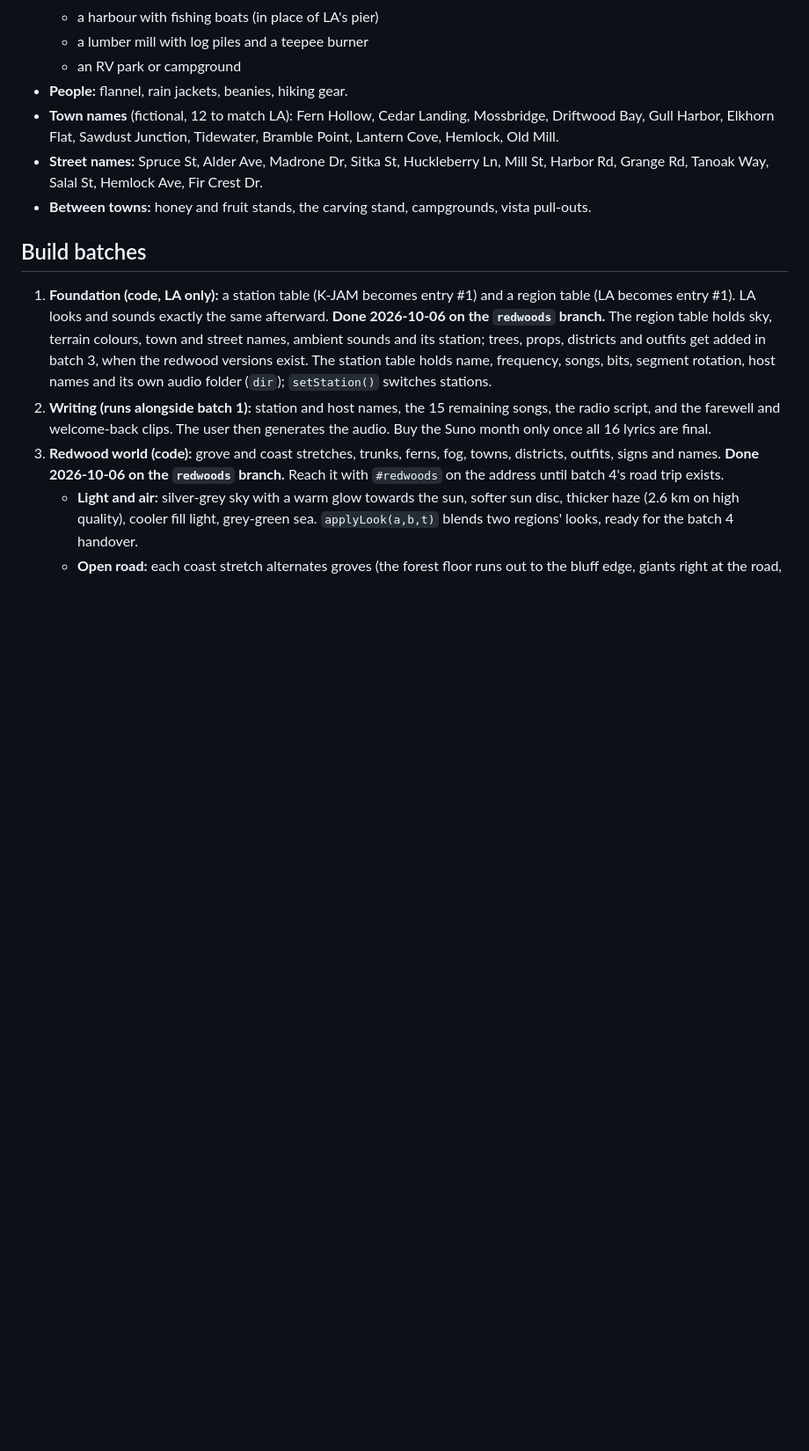
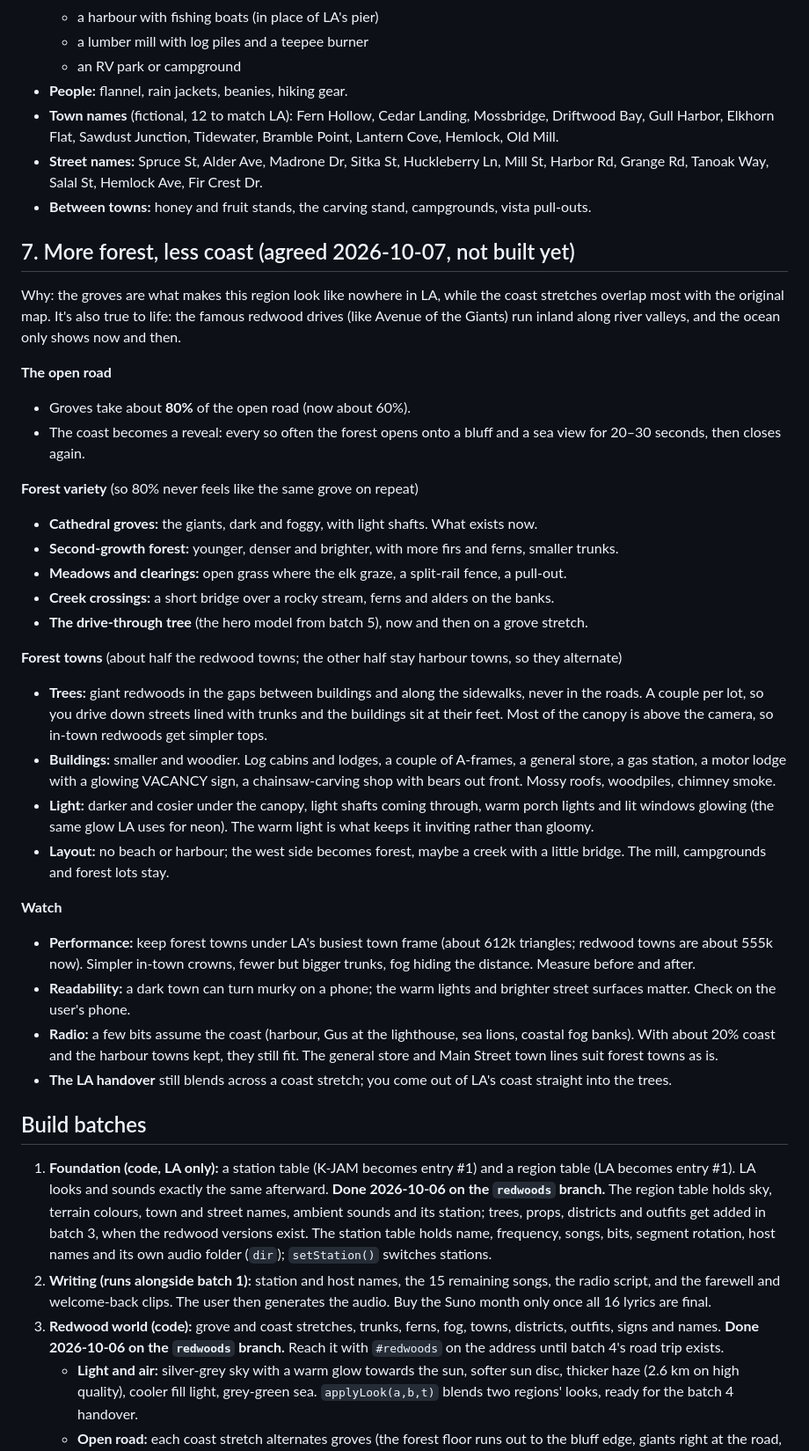
Before and after one commit to gghui-plans/long-way-home, a Markdown page: production/REDWOOD-PLAN.md, the part around the change. Shown at 88% size. Drawn GitHub-style; blank space fills up the shorter version.

Commit message:
Redwood plan: more forest, forest variety and forest towns (agreed, not built)
Co-Authored-By: Claude Opus 5.5 <noreply@anthropic.com>

```diff
--- a/production/REDWOOD-PLAN.md
+++ b/production/REDWOOD-PLAN.md
@@ -120,6 +120,33 @@ Small logging and fishing towns, with shorter grids and longer forest stretches
 - **Street names:** Spruce St, Alder Ave, Madrone Dr, Sitka St, Huckleberry Ln, Mill St, Harbor Rd, Grange Rd, Tanoak Way, Salal St, Hemlock Ave, Fir Crest Dr.
 - **Between towns:** honey and fruit stands, the carving stand, campgrounds, vista pull-outs.
 
+## 7. More forest, less coast (agreed 2026-10-07, not built yet)
+
+Why: the groves are what makes this region look like nowhere in LA, while the coast stretches overlap most with the original map. It's also true to life: the famous redwood drives (like Avenue of the Giants) run inland along river valleys, and the ocean only shows now and then.
+
+**The open road**
+- Groves take about **80%** of the open road (now about 60%).
+- The coast becomes a reveal: every so often the forest opens onto a bluff and a sea view for 20–30 seconds, then closes again.
+
+**Forest variety** (so 80% never feels like the same grove on repeat)
+- **Cathedral groves:** the giants, dark and foggy, with light shafts. What exists now.
+- **Second-growth forest:** younger, denser and brighter, with more firs and ferns, smaller trunks.
+- **Meadows and clearings:** open grass where the elk graze, a split-rail fence, a pull-out.
+- **Creek crossings:** a short bridge over a rocky stream, ferns and alders on the banks.
+- **The drive-through tree** (the hero model from batch 5), now and then on a grove stretch.
+
+**Forest towns** (about half the redwood towns; the other half stay harbour towns, so they alternate)
+- **Trees:** giant redwoods in the gaps between buildings and along the sidewalks, never in the roads. A couple per lot, so you drive down streets lined with trunks and the buildings sit at their feet. Most of the canopy is above the camera, so in-town redwoods get simpler tops.
+- **Buildings:** smaller and woodier. Log cabins and lodges, a couple of A-frames, a general store, a gas station, a motor lodge with a glowing VACANCY sign, a chainsaw-carving shop with bears out front. Mossy roofs, woodpiles, chimney smoke.
+- **Light:** darker and cosier under the canopy, light shafts coming through, warm porch lights and lit windows glowing (the same glow LA uses for neon). The warm light is what keeps it inviting rather than gloomy.
+- **Layout:** no beach or harbour; the west side becomes forest, maybe a creek with a little bridge. The mill, campgrounds and forest lots stay.
+
+**Watch**
+- **Performance:** keep forest towns under LA's busiest town frame (about 612k triangles; redwood towns are about 555k now). Simpler in-town crowns, fewer but bigger trunks, fog hiding the distance. Measure before and after.
+- **Readability:** a dark town can turn murky on a phone; the warm lights and brighter street surfaces matter. Check on the user's phone.
+- **Radio:** a few bits assume the coast (harbour, Gus at the lighthouse, sea lions, coastal fog banks). With about 20% coast and the harbour towns kept, they still fit. The general store and Main Street town lines suit forest towns as is.
+- **The LA handover** still blends across a coast stretch; you come out of LA's coast straight into the trees.
+
 ## Build batches
 
 1. **Foundation (code, LA only):** a station table (K-JAM becomes entry #1) and a region table (LA becomes entry #1). LA looks and sounds exactly the same afterward. **Done 2026-10-06 on the `redwoods` branch.** The region table holds sky, terrain colours, town and street names, ambient sounds and its station; trees, props, districts and outfits get added in batch 3, when the redwood versions exist. The station table holds name, frequency, songs, bits, segment rotation, host names and its own audio folder (`dir`); `setStation()` switches stations.
```
